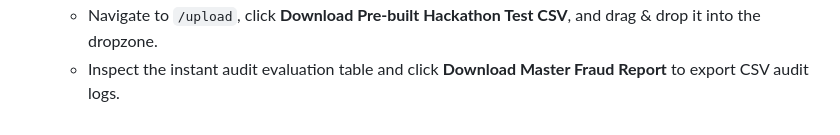
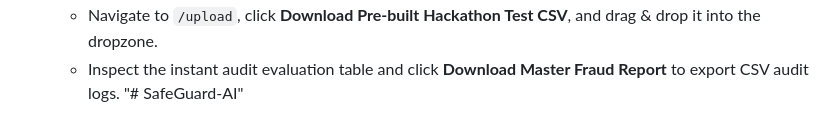
Before and after one commit to Maithraa/SafeGuard-AI, a Markdown page: README.md, the part around the change. Drawn GitHub-style.

```diff
--- a/README.md
+++ b/README.md
@@ -126,3 +126,4 @@ Navigate to **`http://127.0.0.1:5000`**
 5. **Batch CSV Upload**:
    - Navigate to `/upload`, click **Download Pre-built Hackathon Test CSV**, and drag & drop it into the dropzone.
    - Inspect the instant audit evaluation table and click **Download Master Fraud Report** to export CSV audit logs.
+"# SafeGuard-AI"
```
